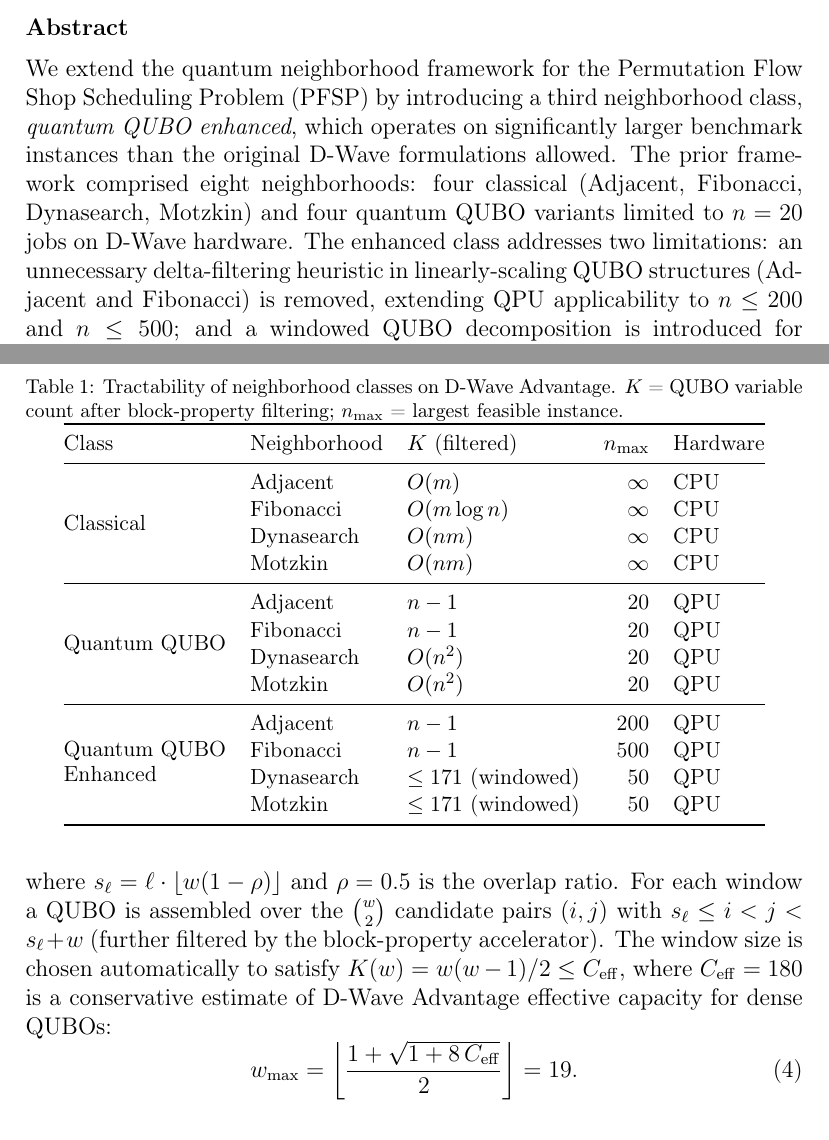
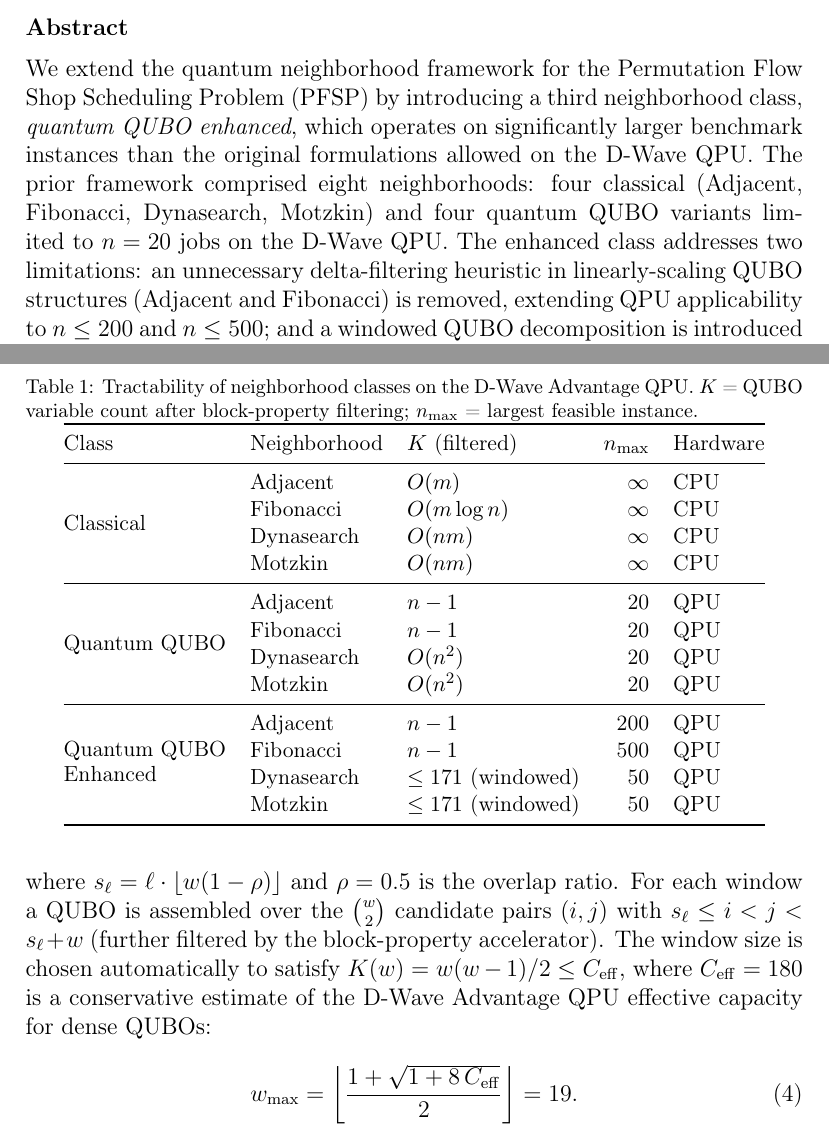
Before and after one commit to RemigiuszWoj/PhD, a LaTeX paper (articles/windowed_qubo/main.tex): two parts of pages 2 and 11 of 27, joined at a grey line, cut so that both start at the same text. Compiled offline with pdfLaTeX.

Commit message:
Consistent 'D-Wave QPU' terminology at every hardware mention
Co-Authored-By: Claude Fable 5 <noreply@anthropic.com>

```diff
--- a/articles/windowed_qubo/main.tex
+++ b/articles/windowed_qubo/main.tex
@@ -50,10 +50,10 @@
 We extend the quantum neighborhood framework for the Permutation Flow
 Shop Scheduling Problem (PFSP) by introducing a third neighborhood
 class, \emph{quantum QUBO enhanced}, which operates on significantly
-larger benchmark instances than the original D-Wave formulations
-allowed. The prior framework comprised eight neighborhoods: four
+larger benchmark instances than the original formulations allowed on
+the D-Wave QPU. The prior framework comprised eight neighborhoods: four
 classical (Adjacent, Fibonacci, Dynasearch, Motzkin) and four quantum
-QUBO variants limited to $n = 20$ jobs on D-Wave hardware.
+QUBO variants limited to $n = 20$ jobs on the D-Wave QPU.
 The enhanced class addresses two limitations: an unnecessary
 delta-filtering heuristic in linearly-scaling QUBO structures
 (Adjacent and Fibonacci) is removed, extending QPU applicability to
@@ -480,7 +480,7 @@ $\binom{w}{2}$ candidate pairs $(i,j)$ with $s_\ell \leq i < j < s_\ell + w$
 (further filtered by the block-property accelerator).
 The window size is chosen automatically to satisfy
 $K(w) = w(w-1)/2 \leq C_{\mathrm{eff}}$, where $C_{\mathrm{eff}} = 180$
-is a conservative estimate of D-Wave Advantage effective capacity for
+is a conservative estimate of the D-Wave Advantage QPU effective capacity for
 dense QUBOs:
 \begin{equation}
   w_{\max} = \left\lfloor
@@ -499,7 +499,7 @@ in Table~\ref{tab:feasibility}.
 
 \begin{table}[t]
 \centering
-\caption{Tractability of neighborhood classes on D-Wave Advantage.
+\caption{Tractability of neighborhood classes on the D-Wave Advantage QPU.
   $K$ = QUBO variable count after block-property filtering;
   $n_{\max}$ = largest feasible instance.}
 \label{tab:feasibility}
```
Also changed, not shown: articles/windowed_qubo/main.tex (8 more changed lines).
